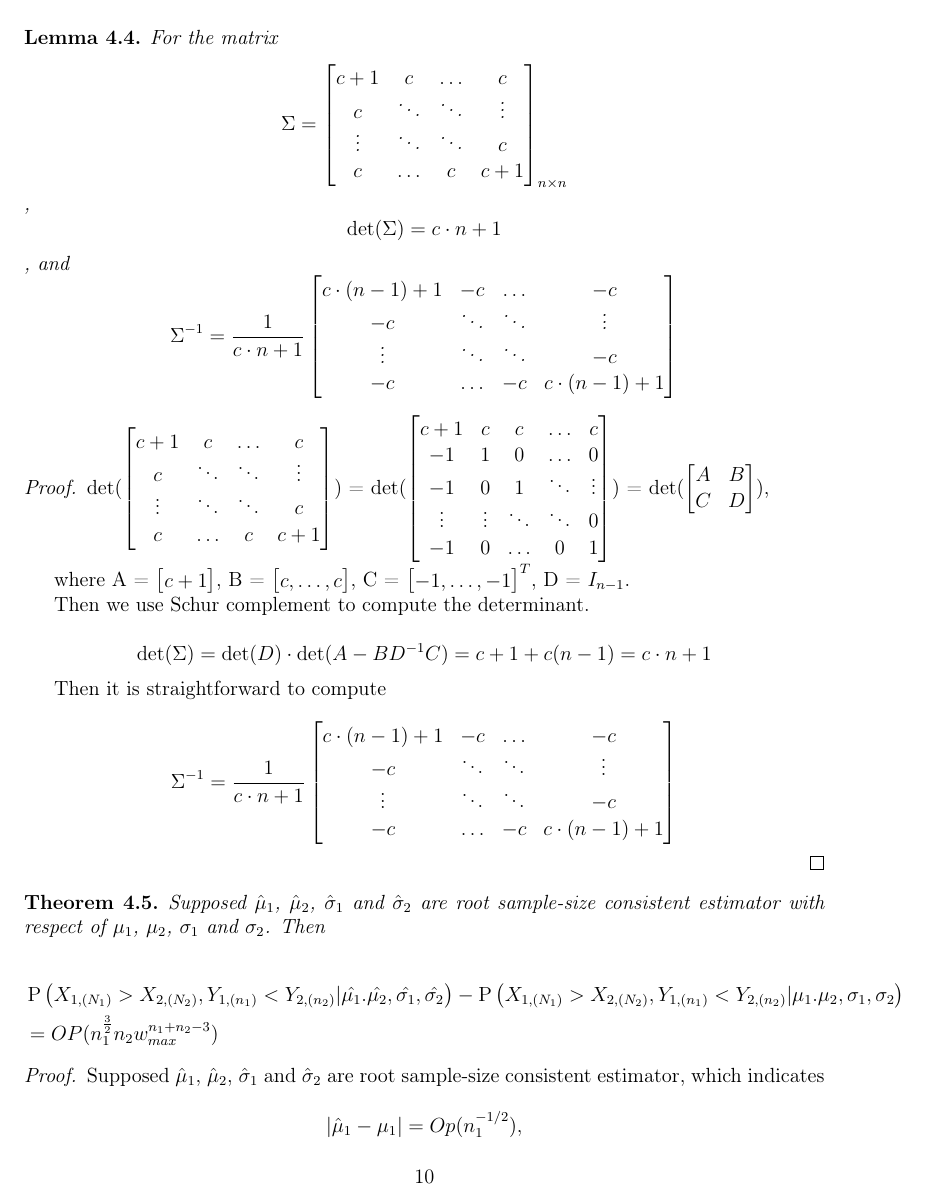
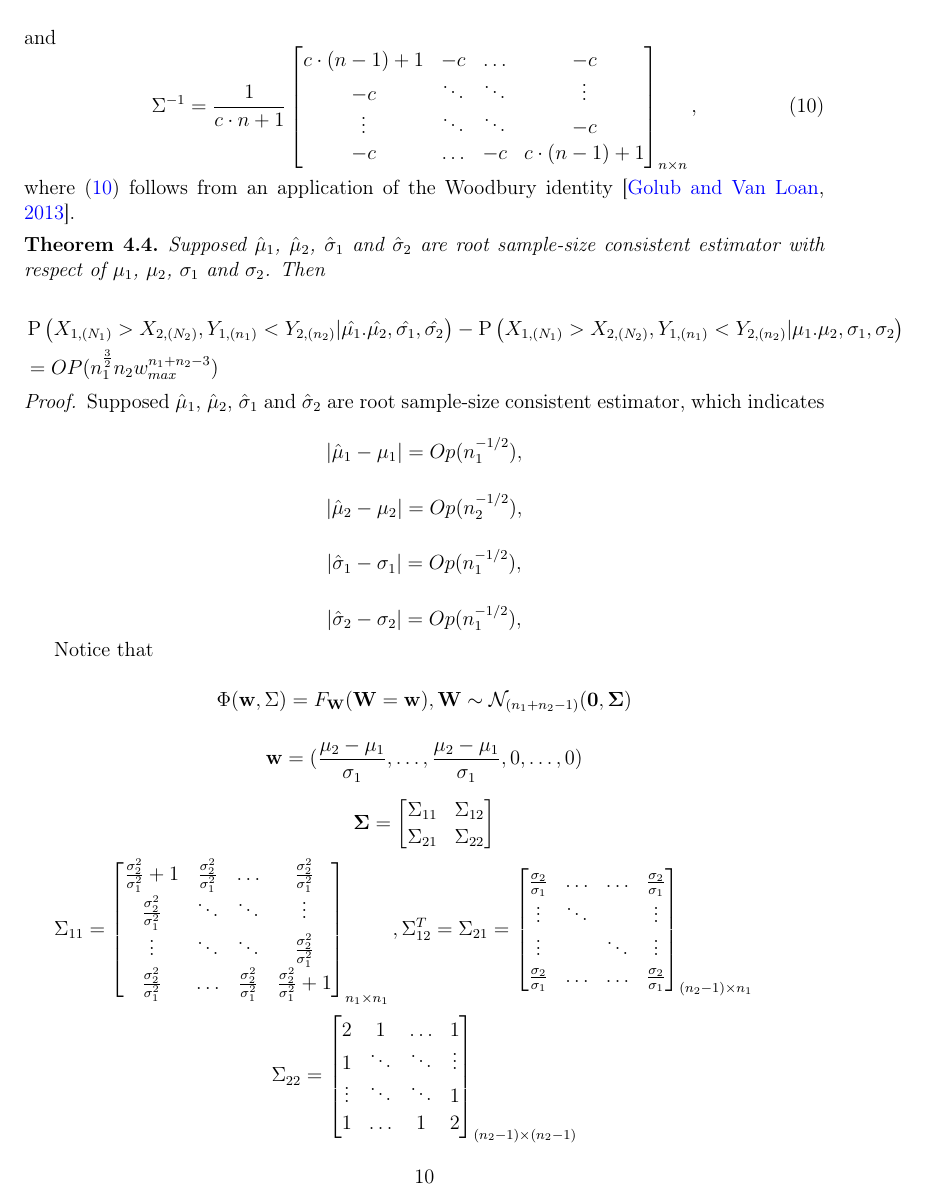
Before and after one commit to DEck13/full_house_model, a LaTeX paper (eck2023draft.tex, which reads FHM.bib): page 10 of 36. Compiled offline with pdfLaTeX.

Commit message:
removed Lemma and just stated results; Lemma was unclear and results are trivial applications of well known matrix properties

```diff
--- a/FHM.bib
+++ b/FHM.bib
@@ -146,3 +151,5 @@
+  year={2013},
+  publisher={Johns Hopkins University press}
 }
 
 @book{Gould96,
--- a/eck2023draft.tex
+++ b/eck2023draft.tex
@@ -474,9 +467,0 @@ The distribution function $F_{\mathbf{W}}$ corresponds to random variable $\math
-\begin{lemma}
-\label{inverse}
-	For the matrix $$
-\Sigma = \begin{bmatrix}
-c+1 & c & \hdots & c\\
-c & \ddots & \ddots & \vdots\\
-\vdots & \ddots & \ddots & c\\
-c & \hdots & c & c+1\\
-\end{bmatrix}_{n \times n}$$, $$\det(\Sigma) = c \cdot n+1$$, and $$\Sigma^{-1} = \frac{1}{c \cdot n+1}\begin{bmatrix}
@@ -483,46 +481,14 @@ c & \hdots & c & c+1\\
+and
+\begin{equation} \label{eq:inverse}
+\Sigma^{-1} = \frac{1}{c \cdot n+1}\begin{bmatrix}
 c \cdot (n-1)+1 & -c & \hdots & -c\\
 -c & \ddots & \ddots & \vdots\\
 \vdots & \ddots & \ddots & -c\\
 -c & \hdots & -c & c \cdot (n-1)+1\\
-\end{bmatrix}$$
-\end{lemma}
-
-\begin{proof}
-	$\det(\begin{bmatrix}
-c+1 & c & \hdots & c\\
-c & \ddots & \ddots & \vdots\\
-\vdots & \ddots & \ddots & c\\
-c & \hdots & c & c+1\\
-\end{bmatrix})$ = $\det(\begin{bmatrix}
-c+1 & c & c & \hdots & c\\
--1 & 1 & 0 & \hdots & 0\\
--1 & 0 & 1 & \ddots & \vdots\\
-\vdots & \vdots & \ddots & \ddots & 0\\
--1 & 0 & \hdots & 0 & 1\\
-\end{bmatrix})$ = $\det(\begin{bmatrix}
-	A & B\\
-	C & D\\
-\end{bmatrix})$,
-
-where A = $\begin{bmatrix}c+1
-\end{bmatrix}$, B = $\begin{bmatrix}c, \dots, c
-\end{bmatrix}$, C = $\begin{bmatrix}-1, \dots, -1
-\end{bmatrix}^T$, D = $I_{n-1}$.
-
-Then we use Schur complement to compute the determinant.
-
-$$\det(\Sigma) = \det(D) \cdot \det(A - B D^{-1} C) = c+1 + c(n-1) = c \cdot n+1$$
-
-Then it is straightforward to compute
-
-$$\Sigma^{-1} = \frac{1}{c \cdot n+1}\begin{bmatrix}
-c \cdot (n-1)+1 & -c & \hdots & -c\\
--c & \ddots & \ddots & \vdots\\
-\vdots & \ddots & \ddots & -c\\
--c & \hdots & -c & c \cdot (n-1)+1\\
-\end{bmatrix}$$
-
-\end{proof}
+\end{bmatrix}_{n \times n},
+\end{equation}
+where \eqref{eq:inverse} follows from an application of the Woodbury identity \citep{golub2013matrix}.
+
 
 
 \begin{theorem}
```
Also changed, not shown: eck2023draft.pdf, FHM.bib (5 more changed lines), eck2023draft.tex (19 more changed lines).
